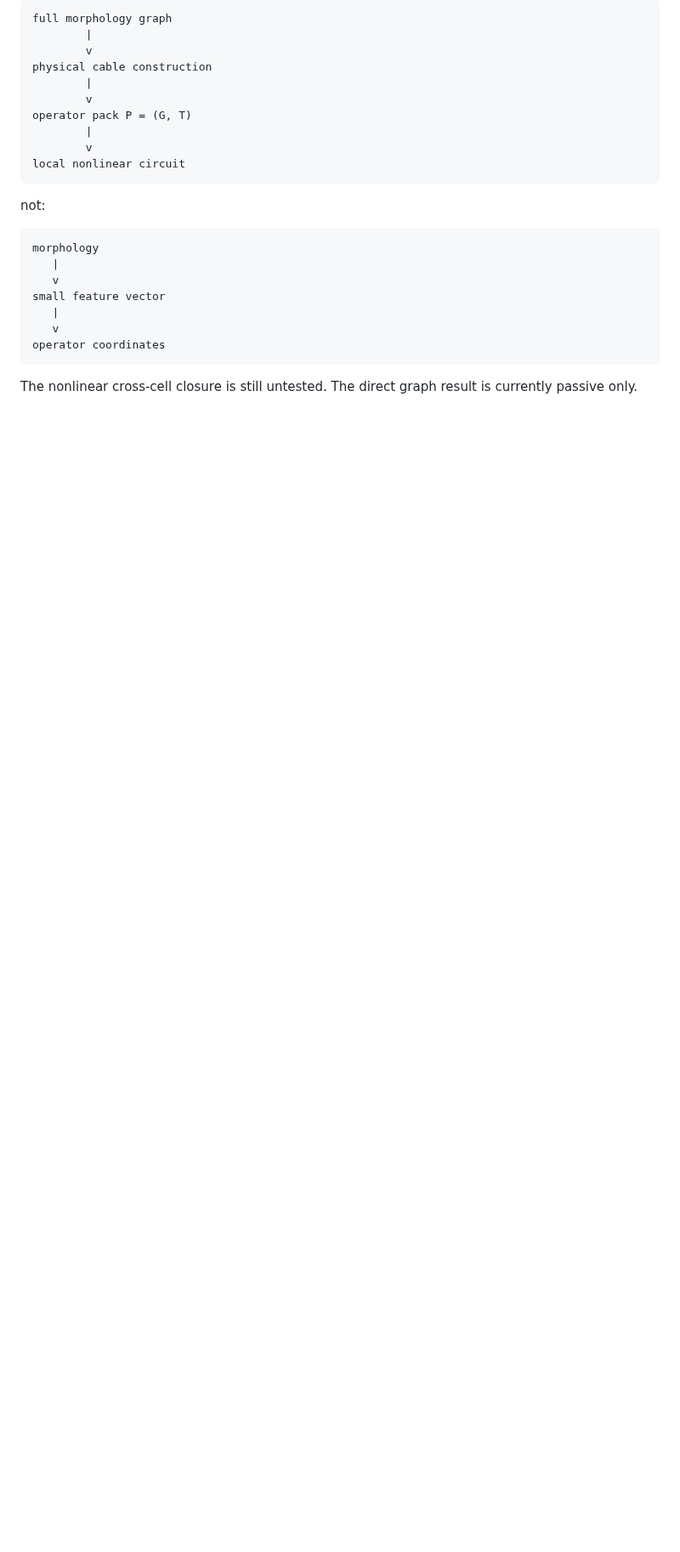
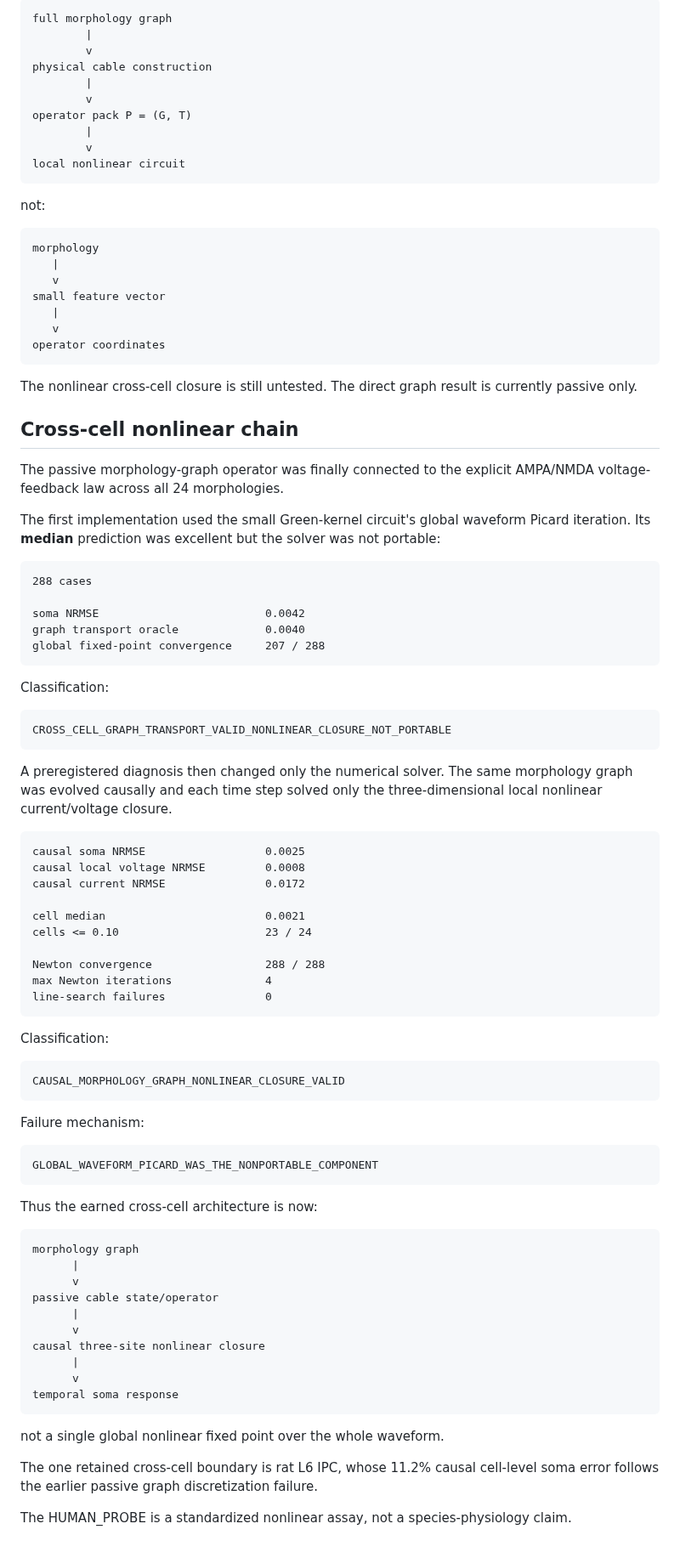
Before and after one commit to anttiluode/Operaattori, a Markdown page: ARCHITECTURE.md, the part around the change. Shown at 85% size. Rendered like a GitHub page; blank space fills up the shorter version.

Commit message:
Add valid causal cross-cell nonlinear chain [skip ci]

```diff
--- a/ARCHITECTURE.md
+++ b/ARCHITECTURE.md
@@ -460,3 +460,79 @@ operator coordinates
 
 The nonlinear cross-cell closure is still untested. The direct graph result is
 currently passive only.
+
+
+## Cross-cell nonlinear chain
+
+The passive morphology-graph operator was finally connected to the explicit
+AMPA/NMDA voltage-feedback law across all 24 morphologies.
+
+The first implementation used the small Green-kernel circuit's global waveform
+Picard iteration. Its **median** prediction was excellent but the solver was not
+portable:
+
+~~~text
+288 cases
+
+soma NRMSE                         0.0042
+graph transport oracle             0.0040
+global fixed-point convergence     207 / 288
+~~~
+
+Classification:
+
+~~~text
+CROSS_CELL_GRAPH_TRANSPORT_VALID_NONLINEAR_CLOSURE_NOT_PORTABLE
+~~~
+
+A preregistered diagnosis then changed only the numerical solver. The same
+morphology graph was evolved causally and each time step solved only the
+three-dimensional local nonlinear current/voltage closure.
+
+~~~text
+causal soma NRMSE                  0.0025
+causal local voltage NRMSE         0.0008
+causal current NRMSE               0.0172
+
+cell median                        0.0021
+cells <= 0.10                      23 / 24
+
+Newton convergence                 288 / 288
+max Newton iterations              4
+line-search failures               0
+~~~
+
+Classification:
+
+~~~text
+CAUSAL_MORPHOLOGY_GRAPH_NONLINEAR_CLOSURE_VALID
+~~~
+
+Failure mechanism:
+
+~~~text
+GLOBAL_WAVEFORM_PICARD_WAS_THE_NONPORTABLE_COMPONENT
+~~~
+
+Thus the earned cross-cell architecture is now:
+
+~~~text
+morphology graph
+      |
+      v
+passive cable state/operator
+      |
+      v
+causal three-site nonlinear closure
+      |
+      v
+temporal soma response
+~~~
+
+not a single global nonlinear fixed point over the whole waveform.
+
+The one retained cross-cell boundary is rat L6 IPC, whose 11.2% causal
+cell-level soma error follows the earlier passive graph discretization failure.
+
+The HUMAN_PROBE is a standardized nonlinear assay, not a species-physiology
+claim.
```
